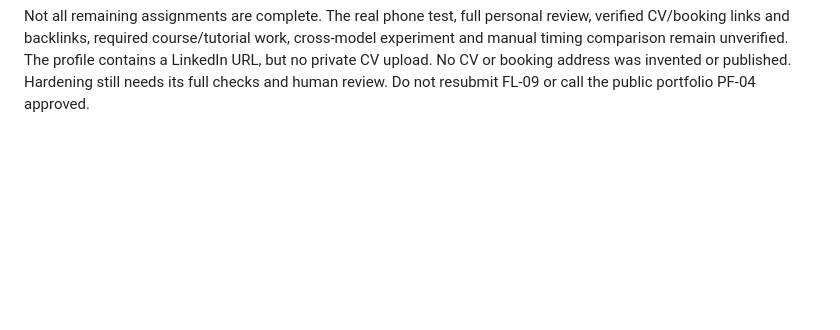
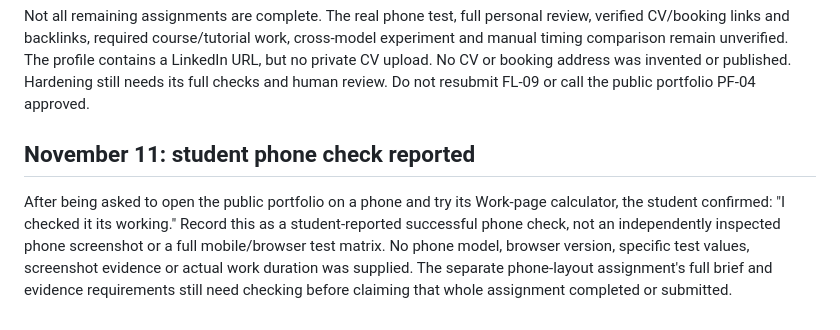
Before and after one commit to YassinKhodir/yassin-flyrank-ml-internship, a Markdown page: work/ai_fluency/PROGRESS.md, the part around the change. Drawn GitHub-style; blank space fills up the shorter version.

Commit message:
Record student-reported successful phone check

```diff
--- a/work/ai_fluency/PROGRESS.md
+++ b/work/ai_fluency/PROGRESS.md
@@ -237,3 +237,13 @@ cross-model experiment and manual timing comparison remain unverified. The
 profile contains a LinkedIn URL, but no private CV upload. No CV or booking
 address was invented or published. Hardening still needs its full checks and
 human review. Do not resubmit FL-09 or call the public portfolio PF-04 approved.
+
+
+## November 11: student phone check reported
+After being asked to open the public portfolio on a phone and try its Work-page
+calculator, the student confirmed: "I checked it its working." Record this as
+a student-reported successful phone check, not an independently inspected phone
+screenshot or a full mobile/browser test matrix. No phone model, browser version,
+specific test values, screenshot evidence or actual work duration was supplied.
+The separate phone-layout assignment's full brief and evidence requirements still
+need checking before claiming that whole assignment completed or submitted.
```
